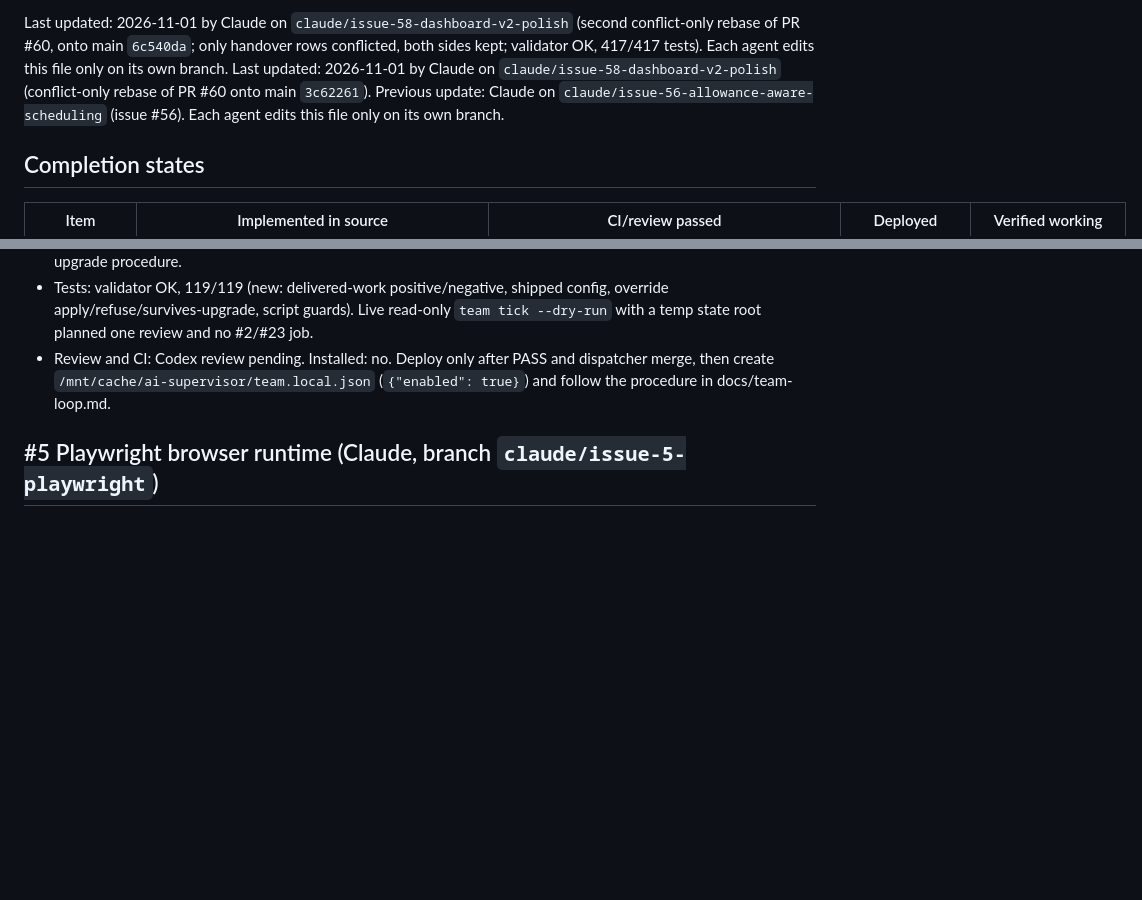
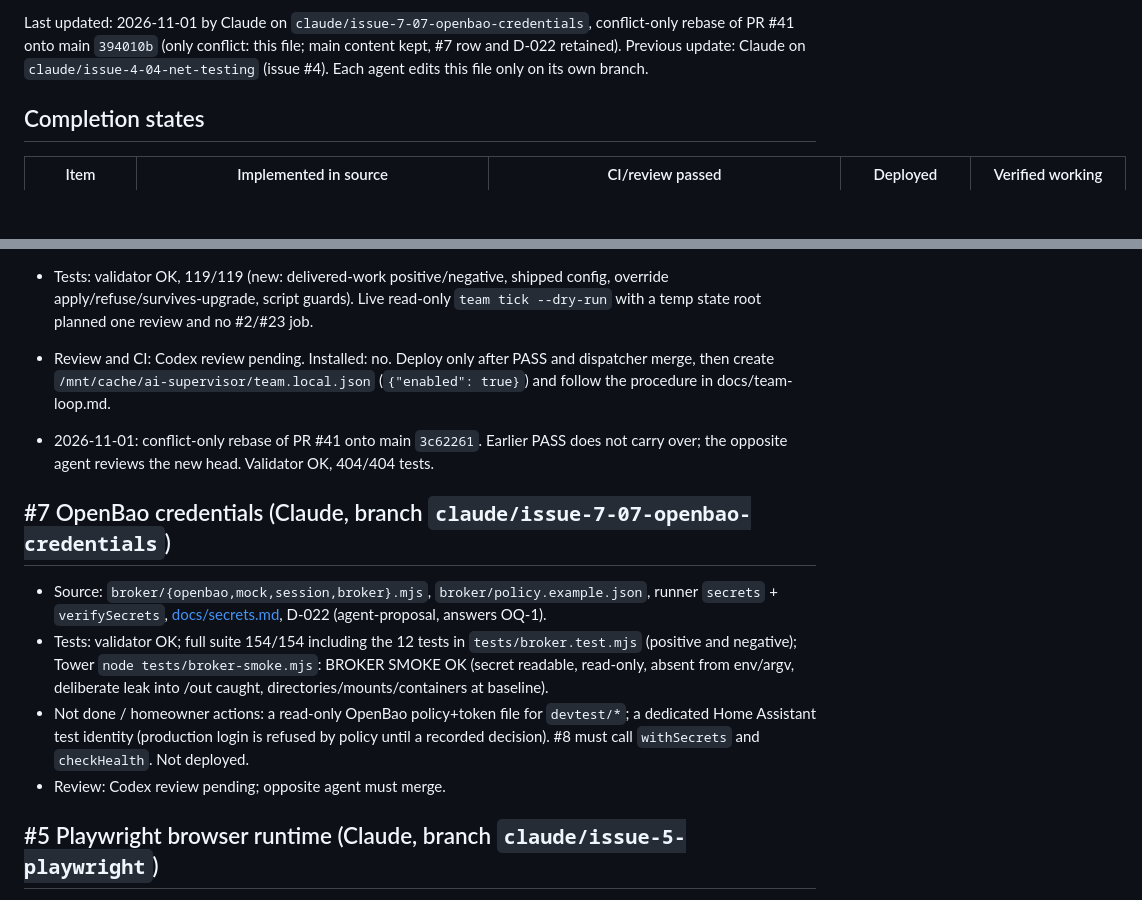
Before and after one commit to Unthred/DevTest-Infrastructure, a Markdown page: docs/ai/CURRENT_HANDOVER.md, 2 parts joined by grey strips. Rendered like a GitHub page; blank space fills up the shorter version.

Commit message:
Handover: record #7 conflict-only rebase onto main 394010b

```diff
--- a/docs/ai/CURRENT_HANDOVER.md
+++ b/docs/ai/CURRENT_HANDOVER.md
@@ -4,6 +4,5 @@ Binding decisions: [docs/DECISIONS.md](../DECISIONS.md) (21 entries; D-019 and D
 
-Last updated: 2026-11-01 by Claude on `claude/issue-58-dashboard-v2-polish` (second conflict-only rebase of PR #60, onto main `6c540da`; only handover rows conflicted, both sides kept; validator OK, 417/417 tests). Each agent edits this file only on its own branch.
-Last updated: 2026-11-01 by Claude on `claude/issue-58-dashboard-v2-polish` (conflict-only rebase of PR #60 onto main `3c62261`). Previous update: Claude on `claude/issue-56-allowance-aware-scheduling` (issue #56). Each agent edits this file only on its own branch.
+Last updated: 2026-11-01 by Claude on `claude/issue-7-07-openbao-credentials`, conflict-only rebase of PR #41 onto main `394010b` (only conflict: this file; main content kept, #7 row and D-022 retained). Previous update: Claude on `claude/issue-4-04-net-testing` (issue #4). Each agent edits this file only on its own branch.
 
 ## Completion states
 
@@ -117,6 +117,14 @@ OQ-1 secret delivery (#7), OQ-2 browser egress enforcement (#5/#10, firewall cha
 - Source: `listMergedPulls` + delivered-work skip in `supervisor/team.mjs`; `team.local.json` override loader (state root, restricted keys); `team.json` no longer lists #2 and #23; `tools/upgrade-supervisor.sh` refuses an override in the payload and verifies the copy with `diff -r`; `docs/team-loop.md` documents the override and upgrade procedure.
 - Tests: validator OK, 119/119 (new: delivered-work positive/negative, shipped config, override apply/refuse/survives-upgrade, script guards). Live read-only `team tick --dry-run` with a temp state root planned one review and no #2/#23 job.
 - Review and CI: Codex review pending. Installed: no. Deploy only after PASS and dispatcher merge, then create `/mnt/cache/ai-supervisor/team.local.json` (`{"enabled": true}`) and follow the procedure in docs/team-loop.md.
+
+- 2026-11-01: conflict-only rebase of PR #41 onto main `3c62261`. Earlier PASS does not carry over; the opposite agent reviews the new head. Validator OK, 404/404 tests.
+
+## #7 OpenBao credentials (Claude, branch `claude/issue-7-07-openbao-credentials`)
+- Source: `broker/{openbao,mock,session,broker}.mjs`, `broker/policy.example.json`, runner `secrets` + `verifySecrets`, [docs/secrets.md](../secrets.md), D-022 (agent-proposal, answers OQ-1).
+- Tests: validator OK; full suite 154/154 including the 12 tests in `tests/broker.test.mjs` (positive and negative); Tower `node tests/broker-smoke.mjs`: BROKER SMOKE OK (secret readable, read-only, absent from env/argv, deliberate leak into /out caught, directories/mounts/containers at baseline).
+- Not done / homeowner actions: a read-only OpenBao policy+token file for `devtest/*`; a dedicated Home Assistant test identity (production login is refused by policy until a recorded decision). #8 must call `withSecrets` and `checkHealth`. Not deployed.
+- Review: Codex review pending; opposite agent must merge.
 
 ## #5 Playwright browser runtime (Claude, branch `claude/issue-5-playwright`)
 - Homeowner exception 2026-10-30: #5 was started before #2 was formally merged, stacked on #19 ("do not merge before #19"). #19 merged as `a8b944b` before this PR was opened, so the branch is based on main and no stacking remains.
```
Also changed, not shown: other parts of docs/ai/CURRENT_HANDOVER.md (+3 -2 lines).
